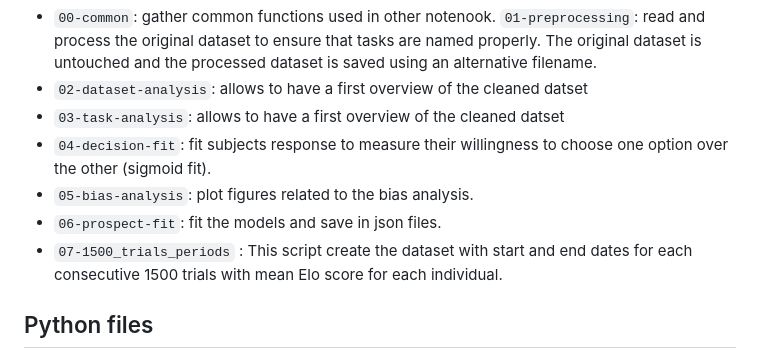
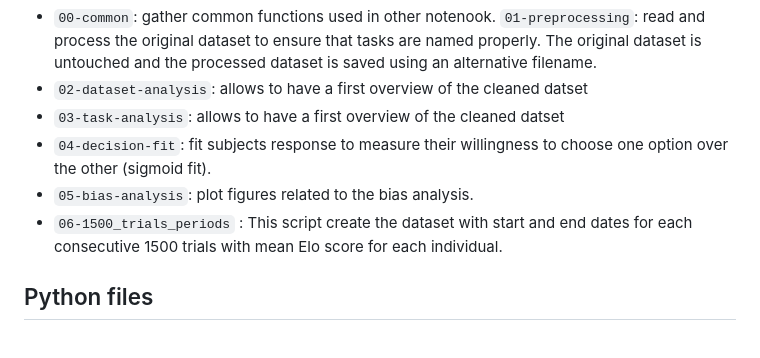
Before and after one commit to rougier/evoprospect-v2, a Markdown page: readme.md, the part around the change. Drawn GitHub-style.

```diff
--- a/readme.md
+++ b/readme.md
@@ -50,8 +50,7 @@ The notebooks primarily focus on cleaning and analyzing the dataset that compile
 - `03-task-analysis`:  allows to have a first overview of the cleaned datset
 - `04-decision-fit`: fit subjects response to measure their willingness to choose one option over the other (sigmoid fit).
 - `05-bias-analysis`: plot figures related to the bias analysis.
-- `06-prospect-fit`: fit the models and save in json files.
-- `07-1500_trials_periods` : This script create the dataset with start and end dates for each consecutive 1500 trials with mean Elo score for each individual.
+- `06-1500_trials_periods` : This script create the dataset with start and end dates for each consecutive 1500 trials with mean Elo score for each individual.
 
 
 ## Python files
```
